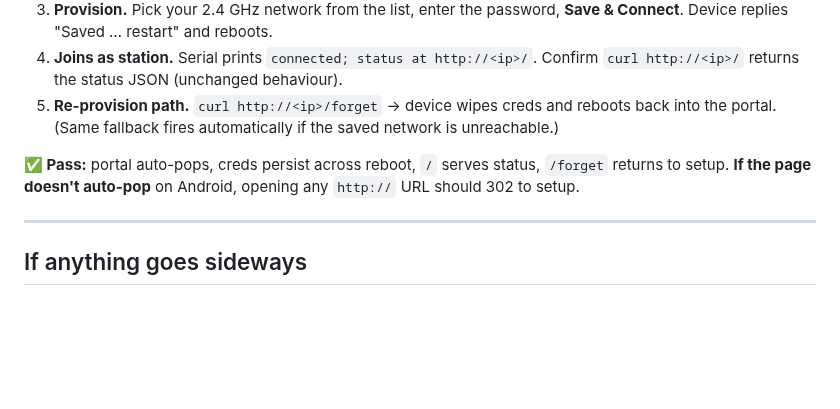
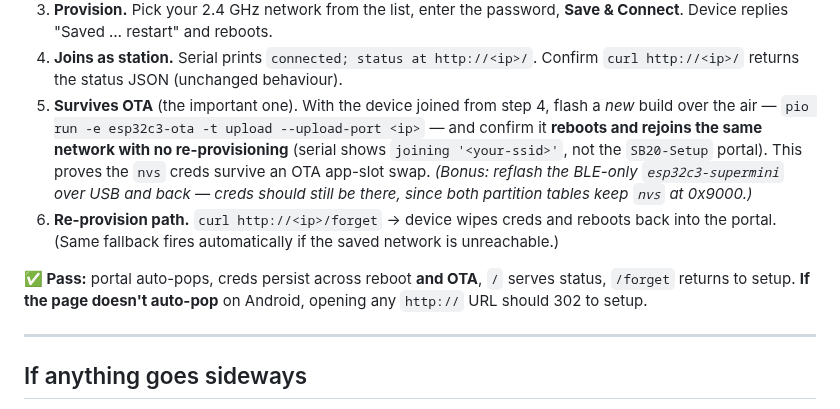
Before and after one commit to cauldnz/SB20-power-proxy, a Markdown page: NEXT-BIKE-SESSION.md, the part around the change. Rendered like a GitHub page; blank space fills up the shorter version.

```diff
--- a/NEXT-BIKE-SESSION.md
+++ b/NEXT-BIKE-SESSION.md
@@ -175,11 +175,18 @@ iteration (see `forward-plan.md` §3 failure modes).
    Device replies "Saved … restart" and reboots.
 4. **Joins as station.** Serial prints `connected; status at http://<ip>/`. Confirm
    `curl http://<ip>/` returns the status JSON (unchanged behaviour).
-5. **Re-provision path.** `curl http://<ip>/forget` → device wipes creds and reboots back into the
+5. **Survives OTA** (the important one). With the device joined from step 4, flash a *new* build
+   over the air — `pio run -e esp32c3-ota -t upload --upload-port <ip>` — and confirm it **reboots
+   and rejoins the same network with no re-provisioning** (serial shows `joining '<your-ssid>'`,
+   not the `SB20-Setup` portal). This proves the `nvs` creds survive an OTA app-slot swap.
+   *(Bonus: reflash the BLE-only `esp32c3-supermini` over USB and back — creds should still be
+   there, since both partition tables keep `nvs` at 0x9000.)*
+6. **Re-provision path.** `curl http://<ip>/forget` → device wipes creds and reboots back into the
    portal. (Same fallback fires automatically if the saved network is unreachable.)
 
-**✅ Pass:** portal auto-pops, creds persist across reboot, `/` serves status, `/forget` returns to
-setup. **If the page doesn't auto-pop** on Android, opening any `http://` URL should 302 to setup.
+**✅ Pass:** portal auto-pops, creds persist across reboot **and OTA**, `/` serves status, `/forget`
+returns to setup. **If the page doesn't auto-pop** on Android, opening any `http://` URL should 302
+to setup.
 
 ---
 
```
Also changed, not shown: code/findings/decisions.md (+10 -0 lines).
